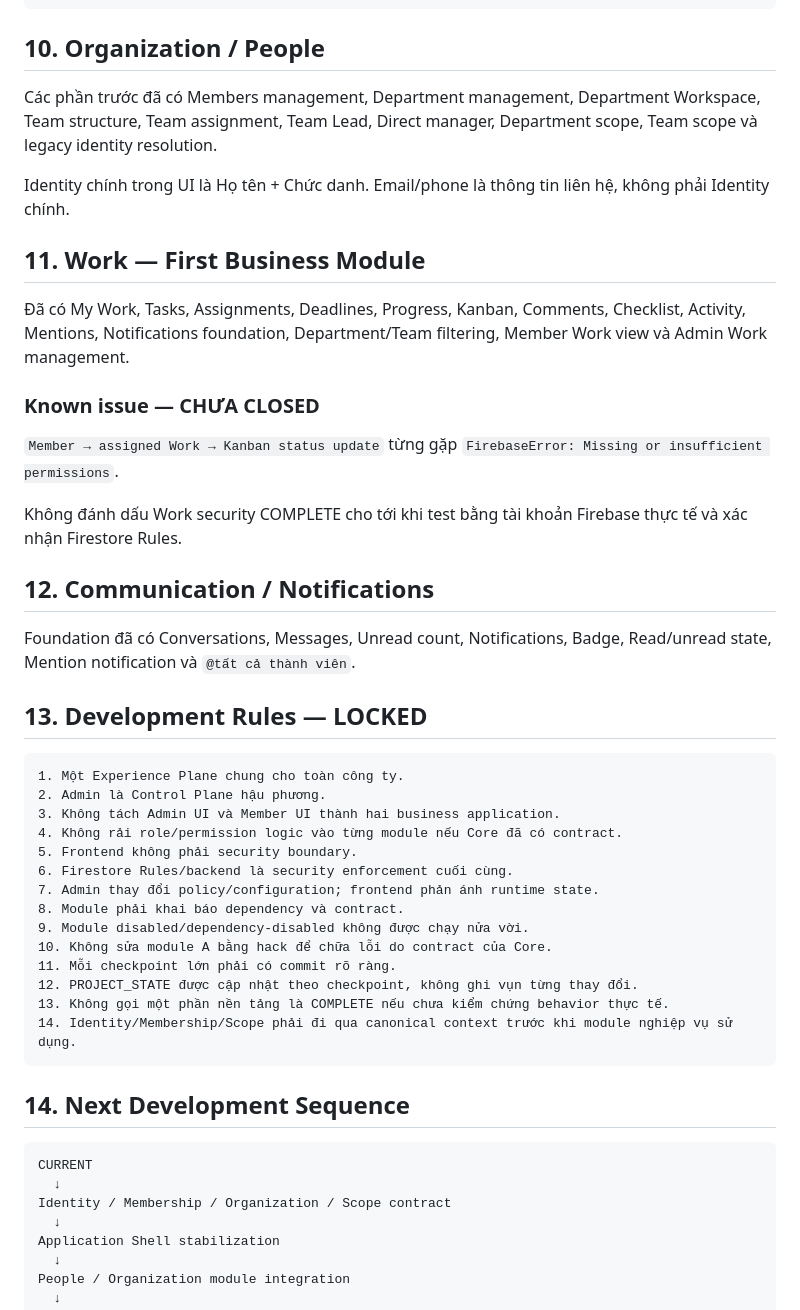
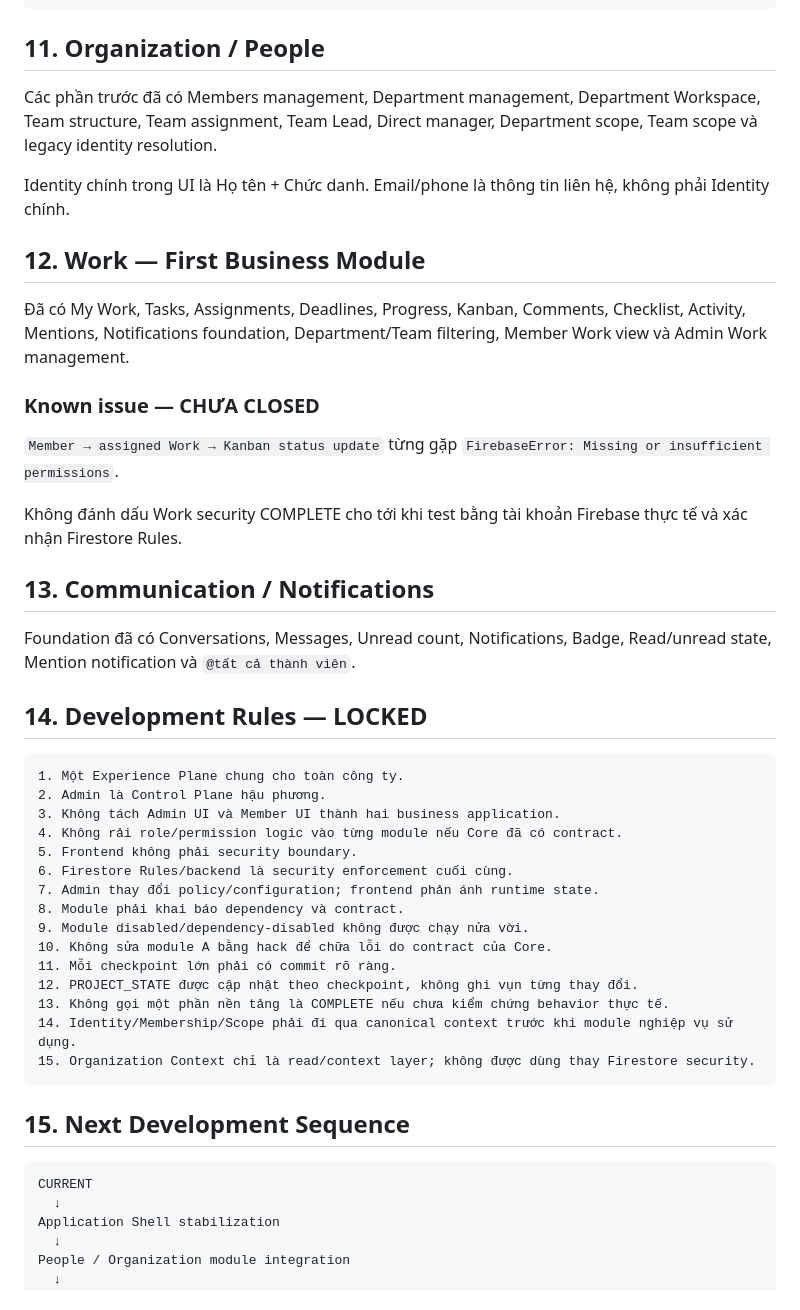
Before and after one commit to tuan1292-svg/SAOVN-OS, a Markdown page: PROJECT_STATE.md, the part around one of its changes. GitHub-like rendering.

````diff
--- a/PROJECT_STATE.md
+++ b/PROJECT_STATE.md
@@ -178,13 +166,13 @@ Module Registry
 Navigation / Route Guard / UI
 ```
 
-## 10. Organization / People
+## 11. Organization / People
 
 Các phần trước đã có Members management, Department management, Department Workspace, Team structure, Team assignment, Team Lead, Direct manager, Department scope, Team scope và legacy identity resolution.
 
 Identity chính trong UI là Họ tên + Chức danh. Email/phone là thông tin liên hệ, không phải Identity chính.
 
-## 11. Work — First Business Module
+## 12. Work — First Business Module
 
 Đã có My Work, Tasks, Assignments, Deadlines, Progress, Kanban, Comments, Checklist, Activity, Mentions, Notifications foundation, Department/Team filtering, Member Work view và Admin Work management.
 
@@ -194,11 +182,11 @@ Identity chính trong UI là Họ tên + Chức danh. Email/phone là thông tin
 
 Không đánh dấu Work security COMPLETE cho tới khi test bằng tài khoản Firebase thực tế và xác nhận Firestore Rules.
 
-## 12. Communication / Notifications
+## 13. Communication / Notifications
 
 Foundation đã có Conversations, Messages, Unread count, Notifications, Badge, Read/unread state, Mention notification và `@tất cả thành viên`.
 
-## 13. Development Rules — LOCKED
+## 14. Development Rules — LOCKED
 
 ```text
 1. Một Experience Plane chung cho toàn công ty.
@@ -215,14 +203,13 @@ Foundation đã có Conversations, Messages, Unread count, Notifications, Badge,
 12. PROJECT_STATE được cập nhật theo checkpoint, không ghi vụn từng thay đổi.
 13. Không gọi một phần nền tảng là COMPLETE nếu chưa kiểm chứng behavior thực tế.
 14. Identity/Membership/Scope phải đi qua canonical context trước khi module nghiệp vụ sử dụng.
+15. Organization Context chỉ là read/context layer; không được dùng thay Firestore security.
 ```
 
-## 14. Next Development Sequence
+## 15. Next Development Sequence
 
 ```text
 CURRENT
-  ↓
-Identity / Membership / Organization / Scope contract
   ↓
 Application Shell stabilization
   ↓
````
Also changed, not shown: other parts of PROJECT_STATE.md (+26 -38 lines).
